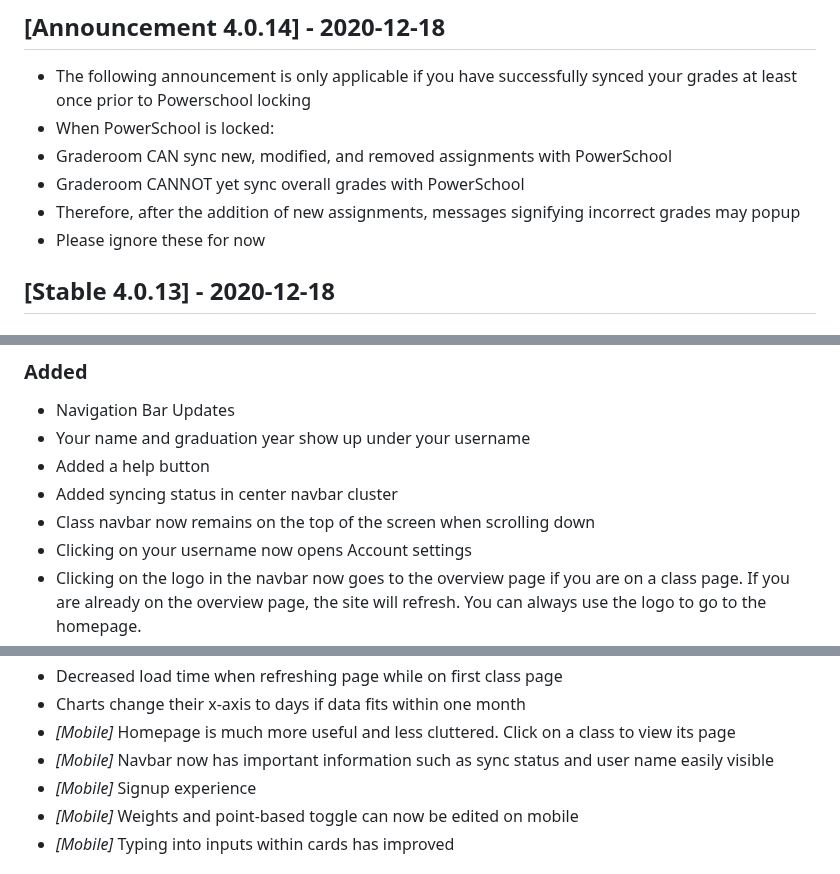
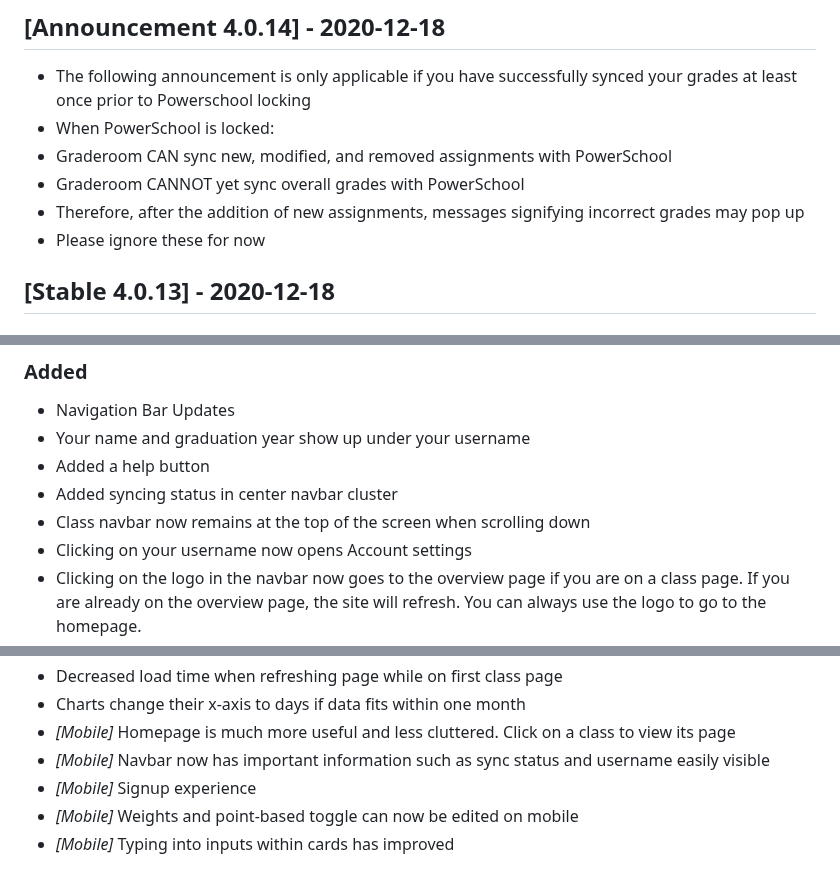
Before and after one commit to graderoom/graderoom-website, a Markdown page: CHANGELOG.md, 3 parts joined by grey strips. GitHub-like rendering.

```diff
--- a/CHANGELOG.md
+++ b/CHANGELOG.md
@@ -1053,7 +1084,7 @@
 - When PowerSchool is locked:<ul>
 - Graderoom CAN sync new, modified, and removed assignments with PowerSchool
 - Graderoom CANNOT yet sync overall grades with PowerSchool
-- Therefore, after the addition of new assignments, messages signifying incorrect grades may popup
+- Therefore, after the addition of new assignments, messages signifying incorrect grades may pop up
 - Please ignore these for now</ul>
 
 ## [Stable 4.0.13] - 2020-12-18
@@ -1540,7 +1571,7 @@
 - Your name and graduation year show up under your username
 - Added a help button
 - Added syncing status in center navbar cluster
-- Class navbar now remains on the top of the screen when scrolling down
+- Class navbar now remains at the top of the screen when scrolling down
 - Clicking on your username now opens Account settings
 - Clicking on the logo in the navbar now goes to the overview page if you are on a class page. If you are already on the overview page, the site will refresh. You can always use the logo to go to the homepage.
 - Added new animation to sync button while syncing grades
@@ -1641,7 +1672,7 @@
 - Decreased load time when refreshing page while on first class page
 - Charts change their x-axis to days if data fits within one month
 - <em>[Mobile]</em> Homepage is much more useful and less cluttered. Click on a class to view its page
-- <em>[Mobile]</em> Navbar now has important information such as sync status and user name easily visible
+- <em>[Mobile]</em> Navbar now has important information such as sync status and username easily visible
 - <em>[Mobile]</em> Signup experience
 - <em>[Mobile]</em> Weights and point-based toggle can now be edited on mobile
 - <em>[Mobile]</em> Typing into inputs within cards has improved</ul>
```
Also changed, not shown: other parts of CHANGELOG.md (+52 -21 lines).
